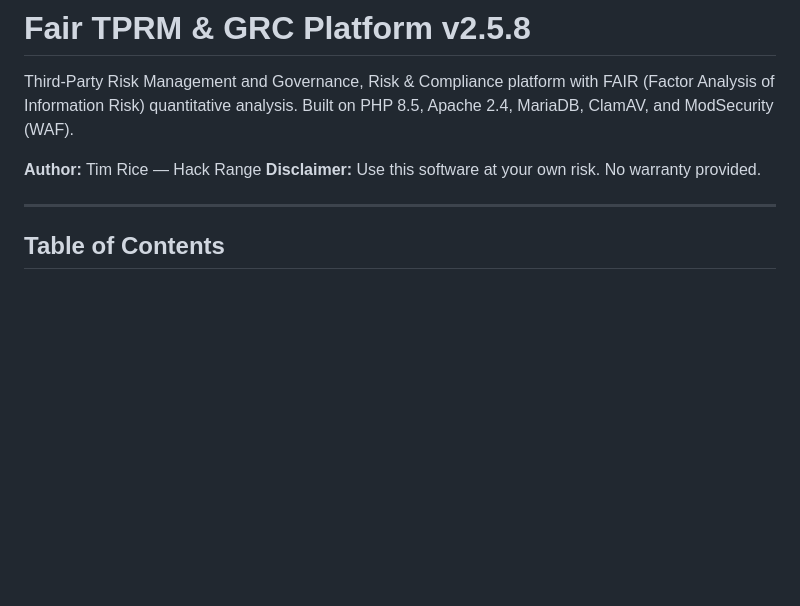
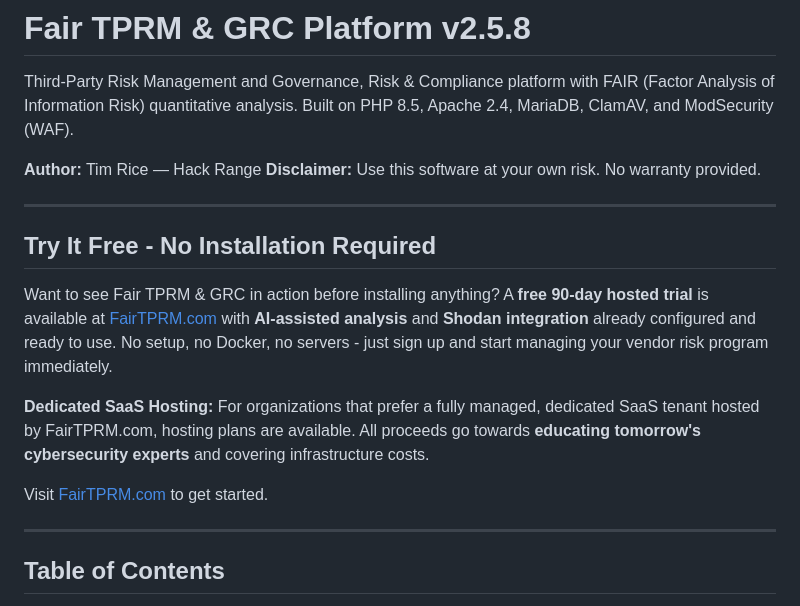
Before and after one commit to hackrange/open-fairtprm, a Markdown page: README.md, the part around the change. GitHub-like rendering; blank space fills up the shorter version.

Commit message:
Add free 90-day trial and SaaS hosting info to README

```diff
--- a/README.md
+++ b/README.md
@@ -6,6 +6,24 @@ PHP 8.5, Apache 2.4, MariaDB, ClamAV, and ModSecurity (WAF).
 
 **Author:** Tim Rice — Hack Range
 **Disclaimer:** Use this software at your own risk. No warranty provided.
+
+---
+
+## Try It Free - No Installation Required
+
+Want to see Fair TPRM & GRC in action before installing anything? A **free
+90-day hosted trial** is available at
+[FairTPRM.com](https://fairtprm.com) with **AI-assisted analysis** and
+**Shodan integration** already configured and ready to use. No setup, no
+Docker, no servers - just sign up and start managing your vendor risk program
+immediately.
+
+**Dedicated SaaS Hosting:** For organizations that prefer a fully managed,
+dedicated SaaS tenant hosted by FairTPRM.com, hosting plans are available.
+All proceeds go towards **educating tomorrow's cybersecurity experts** and
+covering infrastructure costs.
+
+Visit [FairTPRM.com](https://fairtprm.com) to get started.
 
 ---
 
```
